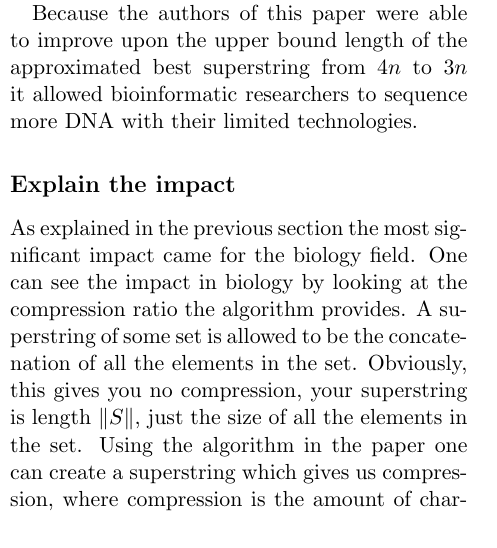
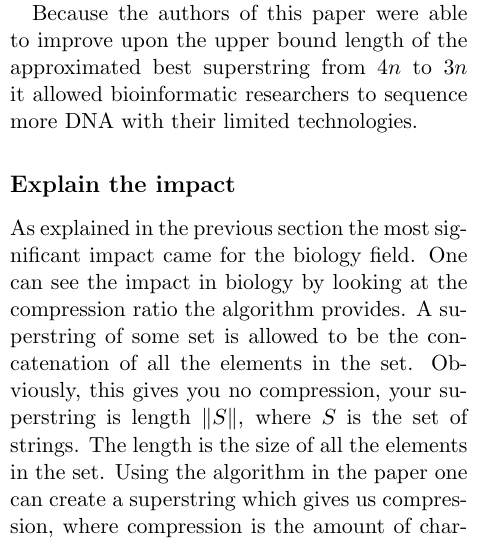
Before and after one commit to spall/advalg, a LaTeX document (inter_report.tex): part of one column of page 2 of 3, cut so that both start at the same text. Compiled offline with pdfLaTeX.

Commit message:
merged, fixed, etc
Signed-off-by: Scott Bauer <sbauer@eng.utah.edu>

```diff
--- a/inter_report.tex
+++ b/inter_report.tex
@@ -35,7 +35,7 @@ Because the authors of this paper were able to improve upon the upper bound leng
 
 
 \subsection*{Explain the impact}
-As explained in the previous section the most significant impact came for the biology field. One can see the impact in biology by looking at the compression ratio the algorithm provides. A superstring of some set is allowed to be the concatenation of all the elements in the set. Obviously, this gives you no compression, your superstring is length $\| S \|$, just the size of all the elements in the set. Using the algorithm in the paper one can create a superstring which gives us compression, where compression is the amount of characters saved by the algorithm compared to the concatenation of the set items. This compression yields smaller amounts of neucleotides to sequence allowing researchers to do what ever they do with that information.  In terms of computer science there isn't any huge impact.  The only noticeable impact would come in compression \cite{storer1988data}. Obviously, if you care to encode a string as a minimum superstring, each improvement on the approximated length of the superstring will get you better compression. Lastly, the paper showed that the GREEDY algorithm could be improved upon. Since the publication we were able to find 8 papers which improved the upper bound from $3n$ to, $2 \frac{8}{9}n$, $2 \frac{5}{6}n$, $2 \frac{50}{63}n$, $2 \frac{3}{4}n$, $2 \frac{2}{3}n$, $2.596n$ and finally $2 \frac{1}{2}n$ in 2000 \cite{sweedyk2000boldmath}.
+As explained in the previous section the most significant impact came for the biology field. One can see the impact in biology by looking at the compression ratio the algorithm provides. A superstring of some set is allowed to be the concatenation of all the elements in the set. Obviously, this gives you no compression, your superstring is length $\| S \|$, where $S$ is the set of strings. The length is the size of all the elements in the set. Using the algorithm in the paper one can create a superstring which gives us compression, where compression is the amount of characters saved by the algorithm compared to the concatenation of the set items. This compression yields smaller amounts of neucleotides to sequence allowing researchers to do what ever they do with that information.  In terms of computer science there isn't any huge impact.  The only noticeable impact would come in compression \cite{storer1988data}. Obviously, if you care to encode a string as a minimum superstring, each improvement on the approximated length of the superstring will get you better compression. Lastly, the paper showed that the GREEDY algorithm could be improved upon. Since the publication we were able to find 8 papers which improved the upper bound from $3n$ to, $2 \frac{8}{9}n$, $2 \frac{5}{6}n$, $2 \frac{50}{63}n$, $2 \frac{3}{4}n$, $2 \frac{2}{3}n$, $2.596n$ and finally $2 \frac{1}{2}n$ in 2000 \cite{sweedyk2000boldmath}.
 
 
 
```
Also changed, not shown: inter_report.tex (2 more changed lines).
